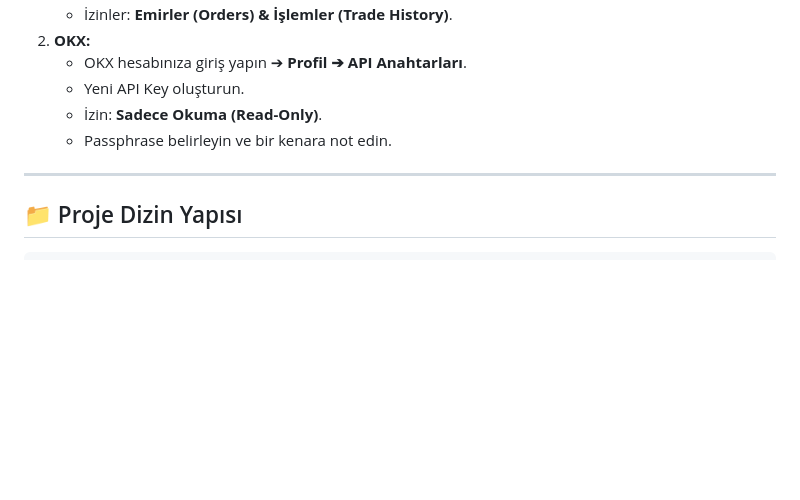
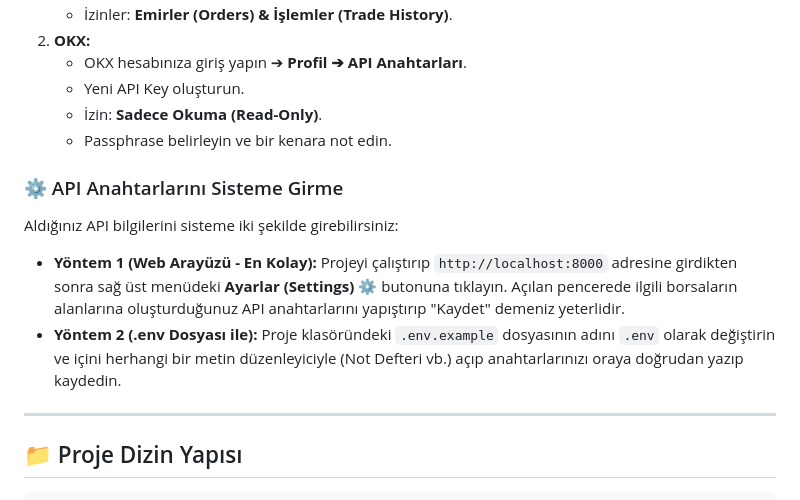
Before and after one commit to WalAngeL06/Bybit-OKX-Cost-System, a Markdown page: README.md, the part around the change. Rendered like a GitHub page; blank space fills up the shorter version.

Commit message:
docs: add instructions for entering API keys

```diff
--- a/README.md
+++ b/README.md
@@ -77,6 +77,13 @@ Tarayıcınızda **`http://localhost:8000`** adresine gidin.
    * İzin: **Sadece Okuma (Read-Only)**.
    * Passphrase belirleyin ve bir kenara not edin.
 
+### ⚙️ API Anahtarlarını Sisteme Girme
+
+Aldığınız API bilgilerini sisteme iki şekilde girebilirsiniz:
+
+* **Yöntem 1 (Web Arayüzü - En Kolay):** Projeyi çalıştırıp `http://localhost:8000` adresine girdikten sonra sağ üst menüdeki **Ayarlar (Settings) ⚙️** butonuna tıklayın. Açılan pencerede ilgili borsaların alanlarına oluşturduğunuz API anahtarlarını yapıştırıp "Kaydet" demeniz yeterlidir.
+* **Yöntem 2 (.env Dosyası ile):** Proje klasöründeki `.env.example` dosyasının adını `.env` olarak değiştirin ve içini herhangi bir metin düzenleyiciyle (Not Defteri vb.) açıp anahtarlarınızı oraya doğrudan yazıp kaydedin.
+
 ---
 
 ## 📁 Proje Dizin Yapısı
```
